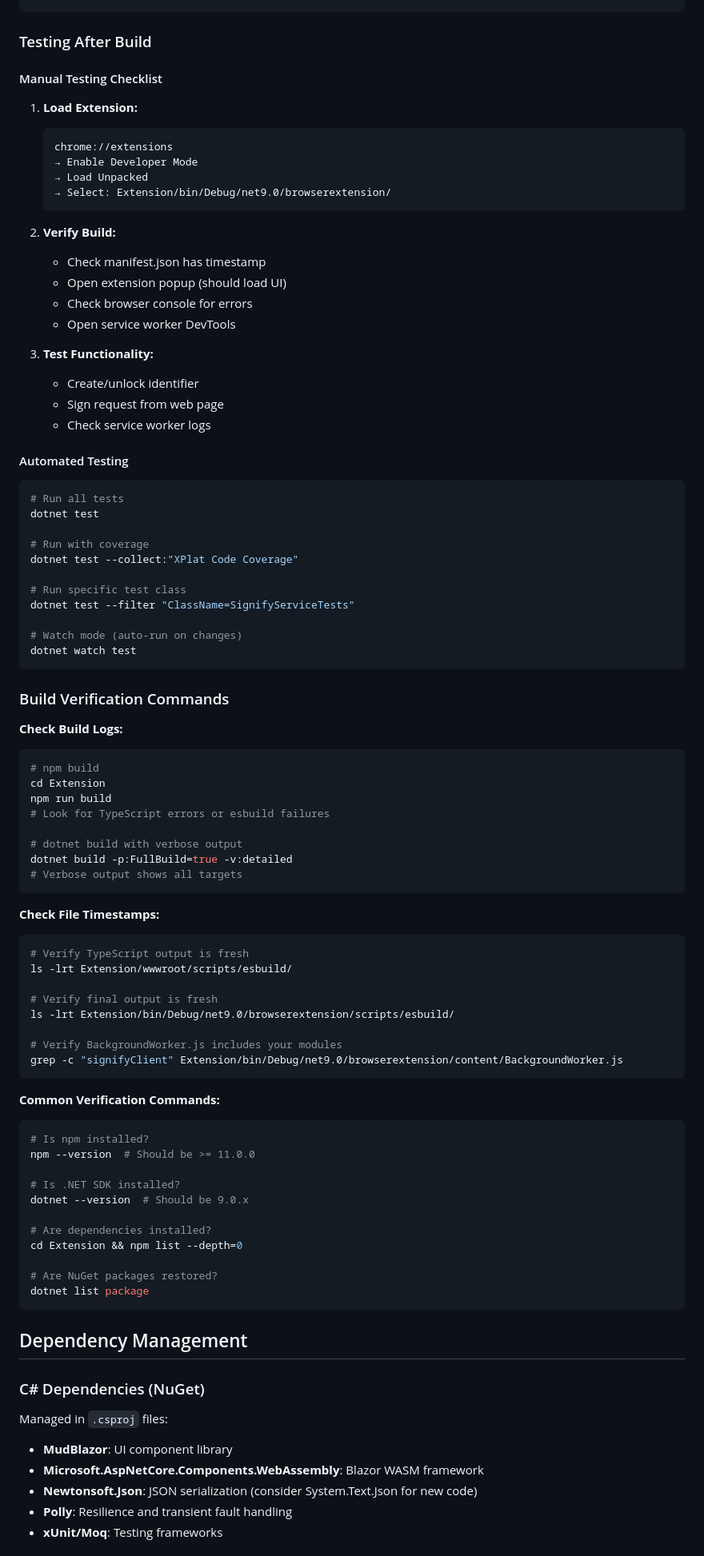
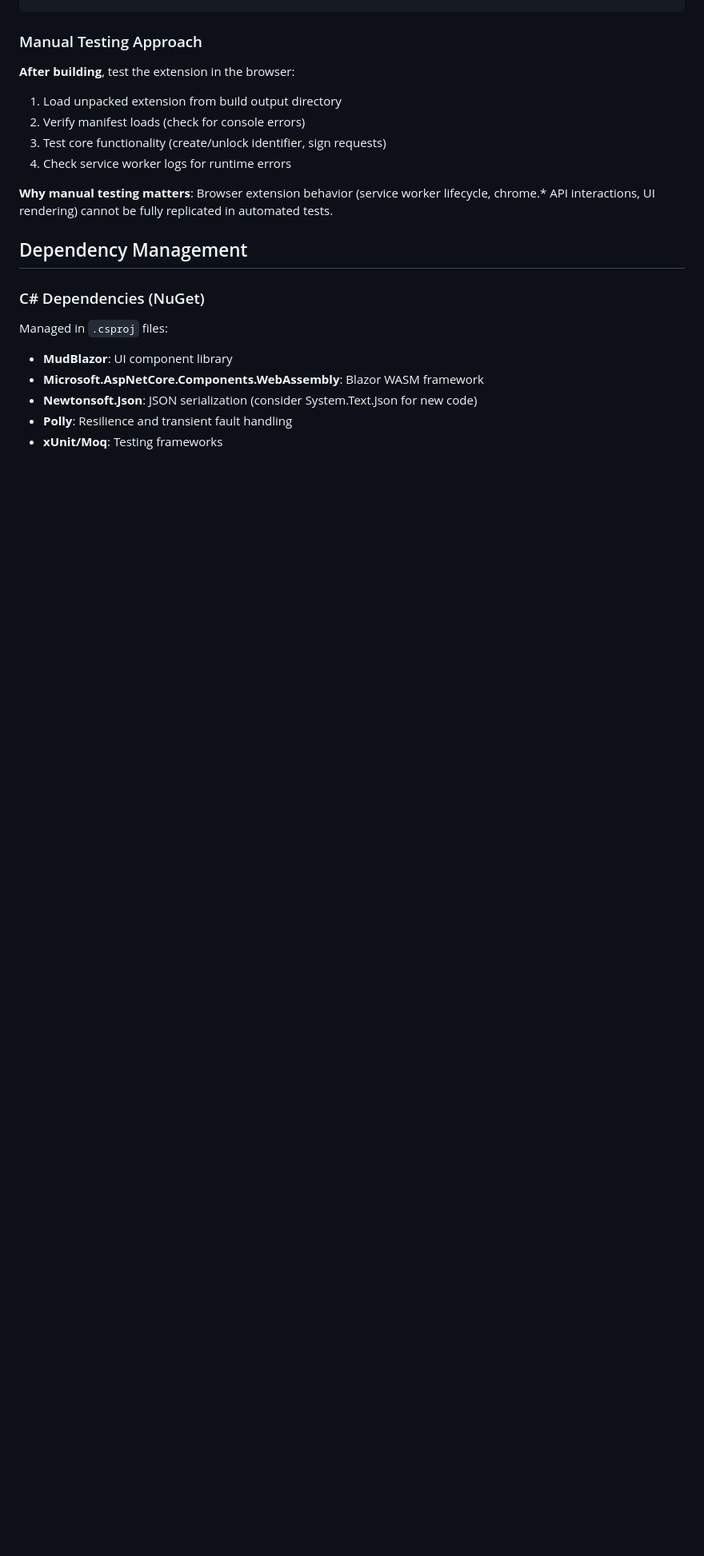
Before and after one commit to KERIAuth/keriauth-blazor-wasm, a Markdown page: CLAUDE.md, the part around one of its changes. Shown at 80% size. Drawn GitHub-style; blank space fills up the shorter version.

Commit message:
CLAUDE.md test sections

````diff
--- a/CLAUDE.md
+++ b/CLAUDE.md
@@ -926,88 +947,15 @@ Extension/
 └── node_modules/                  # npm dependencies
 ```
 
-### Testing After Build
+### Manual Testing Approach
 
-#### Manual Testing Checklist
+**After building**, test the extension in the browser:
+1. Load unpacked extension from build output directory
+2. Verify manifest loads (check for console errors)
+3. Test core functionality (create/unlock identifier, sign requests)
+4. Check service worker logs for runtime errors
 
-1. **Load Extension:**
-   ```
-   chrome://extensions
-   → Enable Developer Mode
-   → Load Unpacked
-   → Select: Extension/bin/Debug/net9.0/browserextension/
-   ```
-
-2. **Verify Build:**
-   - Check manifest.json has timestamp
-   - Open extension popup (should load UI)
-   - Check browser console for errors
-   - Open service worker DevTools
-
-3. **Test Functionality:**
-   - Create/unlock identifier
-   - Sign request from web page
-   - Check service worker logs
-
-#### Automated Testing
-
-```bash
-# Run all tests
-dotnet test
-
-# Run with coverage
-dotnet test --collect:"XPlat Code Coverage"
-
-# Run specific test class
-dotnet test --filter "ClassName=SignifyServiceTests"
-
-# Watch mode (auto-run on changes)
-dotnet watch test
-```
-
-### Build Verification Commands
-
-**Check Build Logs:**
-
-```bash
-# npm build
-cd Extension
-npm run build
-# Look for TypeScript errors or esbuild failures
-
-# dotnet build with verbose output
-dotnet build -p:FullBuild=true -v:detailed
-# Verbose output shows all targets
-```
-
-**Check File Timestamps:**
-
-```bash
-# Verify TypeScript output is fresh
-ls -lrt Extension/wwwroot/scripts/esbuild/
-
-# Verify final output is fresh
-ls -lrt Extension/bin/Debug/net9.0/browserextension/scripts/esbuild/
-
-# Verify BackgroundWorker.js includes your modules
-grep -c "signifyClient" Extension/bin/Debug/net9.0/browserextension/content/BackgroundWorker.js
-```
-
-**Common Verification Commands:**
-
-```bash
-# Is npm installed?
-npm --version  # Should be >= 11.0.0
-
-# Is .NET SDK installed?
-dotnet --version  # Should be 9.0.x
-
-# Are dependencies installed?
-cd Extension && npm list --depth=0
-
-# Are NuGet packages restored?
-dotnet list package
-```
+**Why manual testing matters**: Browser extension behavior (service worker lifecycle, chrome.* API interactions, UI rendering) cannot be fully replicated in automated tests.
 
 ## Dependency Management
 
````
Also changed, not shown: other parts of CLAUDE.md (+48 -27 lines).
